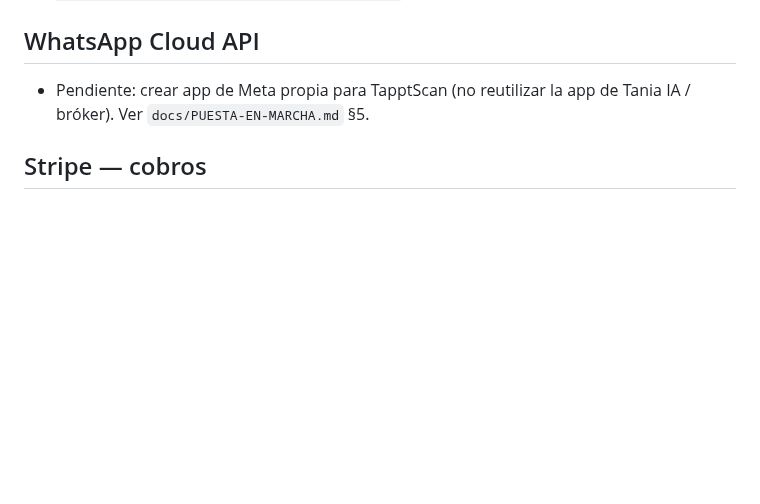
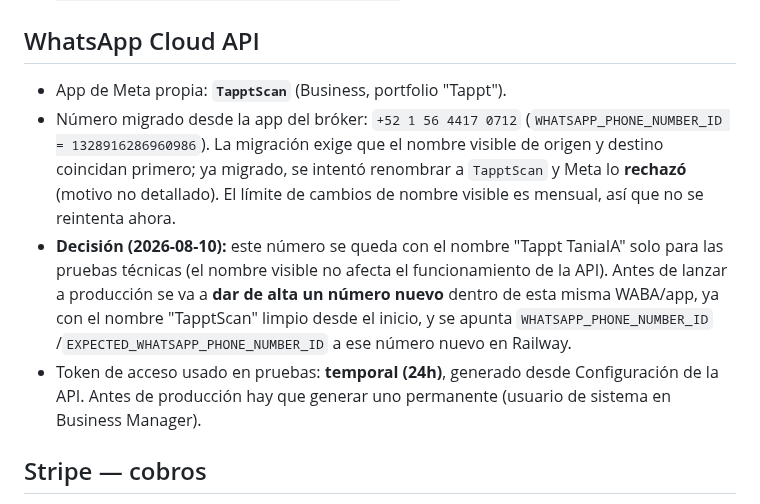
Before and after one commit to alejandrosoriaa-tappt/Tappt-Scan, a Markdown page: docs/INVENTARIO-INFRAESTRUCTURA.md, the part around the change. Drawn GitHub-style; blank space fills up the shorter version.

Commit message:
docs: registra estado del número de WhatsApp migrado y la decisión de nombre
El número reciclado del bróker ya está migrado a la app TapptScan, pero
Meta rechazó el intento de renombrarlo a 'TapptScan' (límite mensual de
cambios). Decisión: seguir pruebas con el nombre actual y dar de alta un
número nuevo, limpio, antes de producción.

```diff
--- a/docs/INVENTARIO-INFRAESTRUCTURA.md
+++ b/docs/INVENTARIO-INFRAESTRUCTURA.md
@@ -62,8 +62,22 @@ llaves reales viven **solo en Railway** (ver `docs/PUESTA-EN-MARCHA.md`).
 
 ## WhatsApp Cloud API
 
-- Pendiente: crear app de Meta propia para TapptScan (no reutilizar la app
-  de Tania IA / bróker). Ver `docs/PUESTA-EN-MARCHA.md` §5.
+- App de Meta propia: **`TapptScan`** (Business, portfolio "Tappt").
+- Número migrado desde la app del bróker: `+52 1 56 4417 0712`
+  (`WHATSAPP_PHONE_NUMBER_ID = 1328916286960986`). La migración exige que el
+  nombre visible de origen y destino coincidan primero; ya migrado, se
+  intentó renombrar a `TapptScan` y Meta lo **rechazó** (motivo no
+  detallado). El límite de cambios de nombre visible es mensual, así que no
+  se reintenta ahora.
+- **Decisión (2026-08-10):** este número se queda con el nombre "Tappt
+  TaniaIA" solo para las pruebas técnicas (el nombre visible no afecta el
+  funcionamiento de la API). Antes de lanzar a producción se va a **dar de
+  alta un número nuevo** dentro de esta misma WABA/app, ya con el nombre
+  "TapptScan" limpio desde el inicio, y se apunta `WHATSAPP_PHONE_NUMBER_ID`
+  /`EXPECTED_WHATSAPP_PHONE_NUMBER_ID` a ese número nuevo en Railway.
+- Token de acceso usado en pruebas: **temporal (24h)**, generado desde
+  Configuración de la API. Antes de producción hay que generar uno
+  permanente (usuario de sistema en Business Manager).
 
 ## Stripe — cobros
 
```
